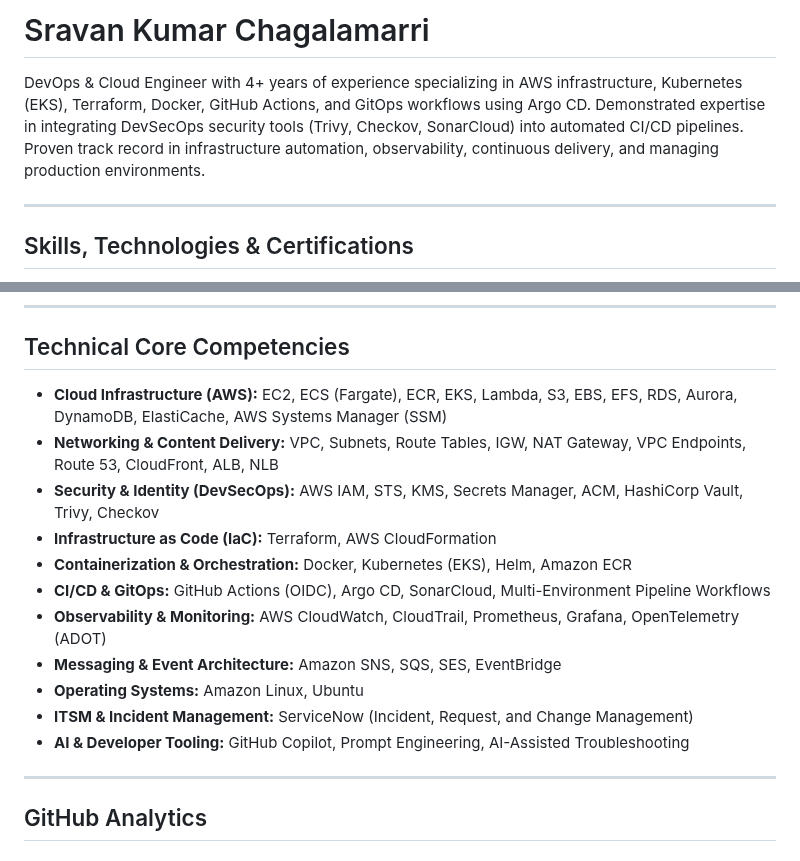
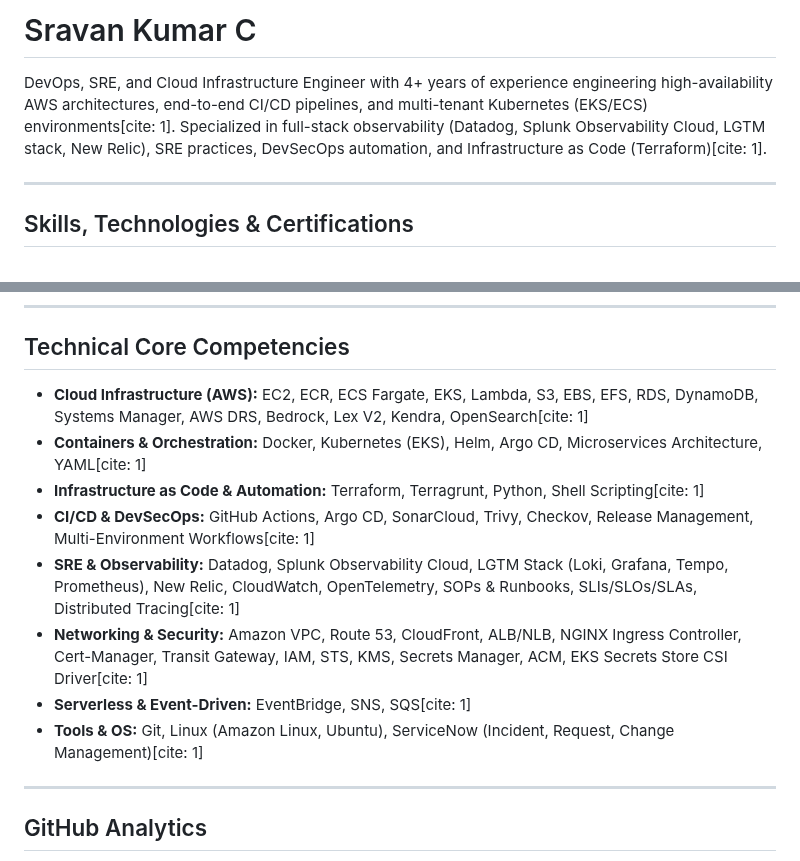
Before and after one commit to sravan-kumarc/sravan-kumarc, a Markdown page: README.md, 2 parts joined by grey strips. GitHub-like rendering.

```diff
--- a/README.md
+++ b/README.md
@@ -1,6 +1,6 @@
-# Sravan Kumar Chagalamarri
+# Sravan Kumar C
 
-DevOps & Cloud Engineer with 4+ years of experience specializing in AWS infrastructure, Kubernetes (EKS), Terraform, Docker, GitHub Actions, and GitOps workflows using Argo CD. Demonstrated expertise in integrating DevSecOps security tools (Trivy, Checkov, SonarCloud) into automated CI/CD pipelines. Proven track record in infrastructure automation, observability, continuous delivery, and managing production environments.
+DevOps, SRE, and Cloud Infrastructure Engineer with 4+ years of experience engineering high-availability AWS architectures, end-to-end CI/CD pipelines, and multi-tenant Kubernetes (EKS/ECS) environments[cite: 1]. Specialized in full-stack observability (Datadog, Splunk Observability Cloud, LGTM stack, New Relic), SRE practices, DevSecOps automation, and Infrastructure as Code (Terraform)[cite: 1].
 
 ---
 
@@ -27,17 +29,14 @@ DevOps & Cloud Engineer with 4+ years of experience specializing in AWS infrastr
 
 ## Technical Core Competencies
 
-* **Cloud Infrastructure (AWS):** EC2, ECS (Fargate), ECR, EKS, Lambda, S3, EBS, EFS, RDS, Aurora, DynamoDB, ElastiCache, AWS Systems Manager (SSM)
-* **Networking & Content Delivery:** VPC, Subnets, Route Tables, IGW, NAT Gateway, VPC Endpoints, Route 53, CloudFront, ALB, NLB
-* **Security & Identity (DevSecOps):** AWS IAM, STS, KMS, Secrets Manager, ACM, HashiCorp Vault, Trivy, Checkov
-* **Infrastructure as Code (IaC):** Terraform, AWS CloudFormation
-* **Containerization & Orchestration:** Docker, Kubernetes (EKS), Helm, Amazon ECR
-* **CI/CD & GitOps:** GitHub Actions (OIDC), Argo CD, SonarCloud, Multi-Environment Pipeline Workflows
-* **Observability & Monitoring:** AWS CloudWatch, CloudTrail, Prometheus, Grafana, OpenTelemetry (ADOT)
-* **Messaging & Event Architecture:** Amazon SNS, SQS, SES, EventBridge
-* **Operating Systems:** Amazon Linux, Ubuntu
-* **ITSM & Incident Management:** ServiceNow (Incident, Request, and Change Management)
-* **AI & Developer Tooling:** GitHub Copilot, Prompt Engineering, AI-Assisted Troubleshooting
+* **Cloud Infrastructure (AWS):** EC2, ECR, ECS Fargate, EKS, Lambda, S3, EBS, EFS, RDS, DynamoDB, Systems Manager, AWS DRS, Bedrock, Lex V2, Kendra, OpenSearch[cite: 1]
+* **Containers & Orchestration:** Docker, Kubernetes (EKS), Helm, Argo CD, Microservices Architecture, YAML[cite: 1]
+* **Infrastructure as Code & Automation:** Terraform, Terragrunt, Python, Shell Scripting[cite: 1]
+* **CI/CD & DevSecOps:** GitHub Actions, Argo CD, SonarCloud, Trivy, Checkov, Release Management, Multi-Environment Workflows[cite: 1]
+* **SRE & Observability:** Datadog, Splunk Observability Cloud, LGTM Stack (Loki, Grafana, Tempo, Prometheus), New Relic, CloudWatch, OpenTelemetry, SOPs & Runbooks, SLIs/SLOs/SLAs, Distributed Tracing[cite: 1]
+* **Networking & Security:** Amazon VPC, Route 53, CloudFront, ALB/NLB, NGINX Ingress Controller, Cert-Manager, Transit Gateway, IAM, STS, KMS, Secrets Manager, ACM, EKS Secrets Store CSI Driver[cite: 1]
+* **Serverless & Event-Driven:** EventBridge, SNS, SQS[cite: 1]
+* **Tools & OS:** Git, Linux (Amazon Linux, Ubuntu), ServiceNow (Incident, Request, Change Management)[cite: 1]
 
 ---
 
```
Also changed, not shown: other parts of README.md (+5 -3 lines).
